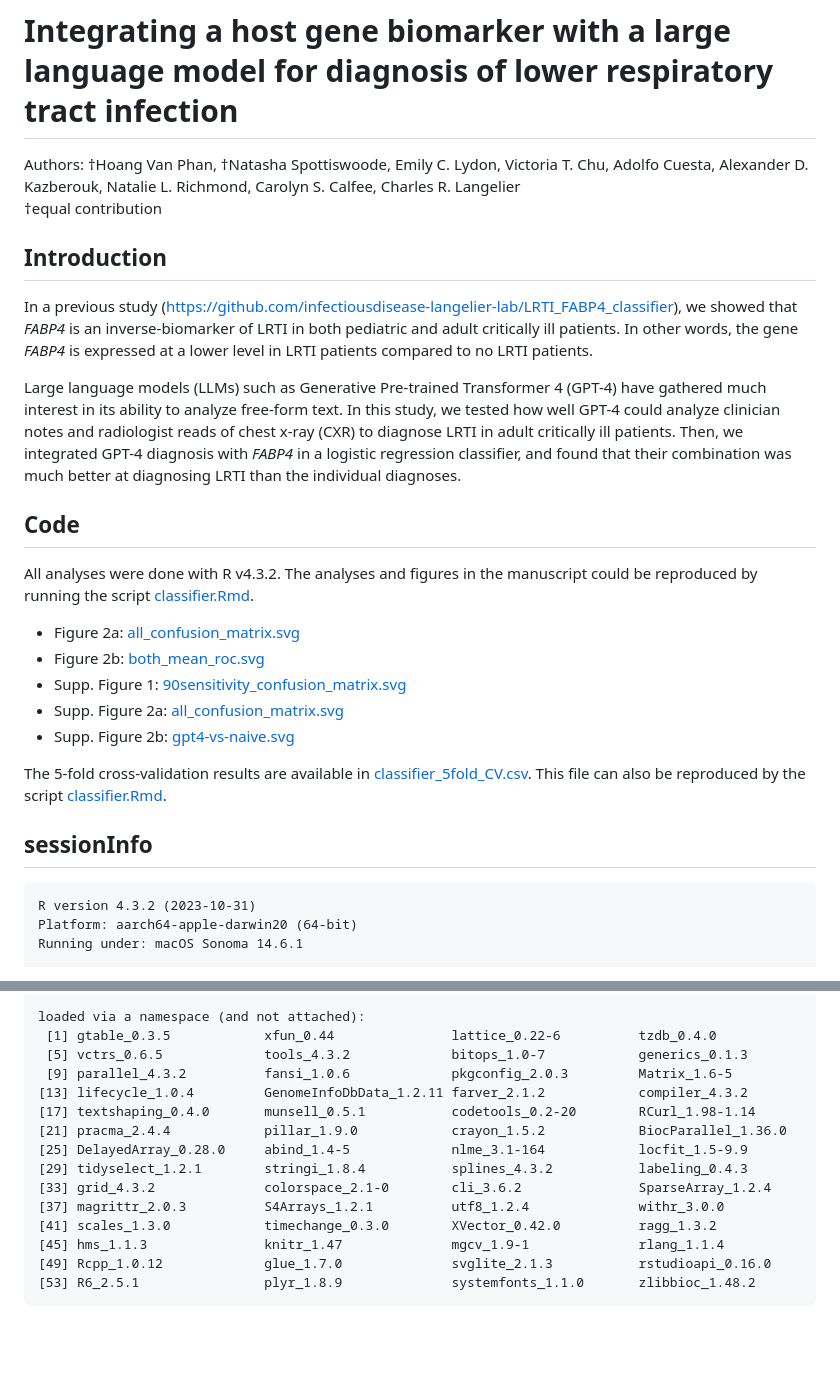
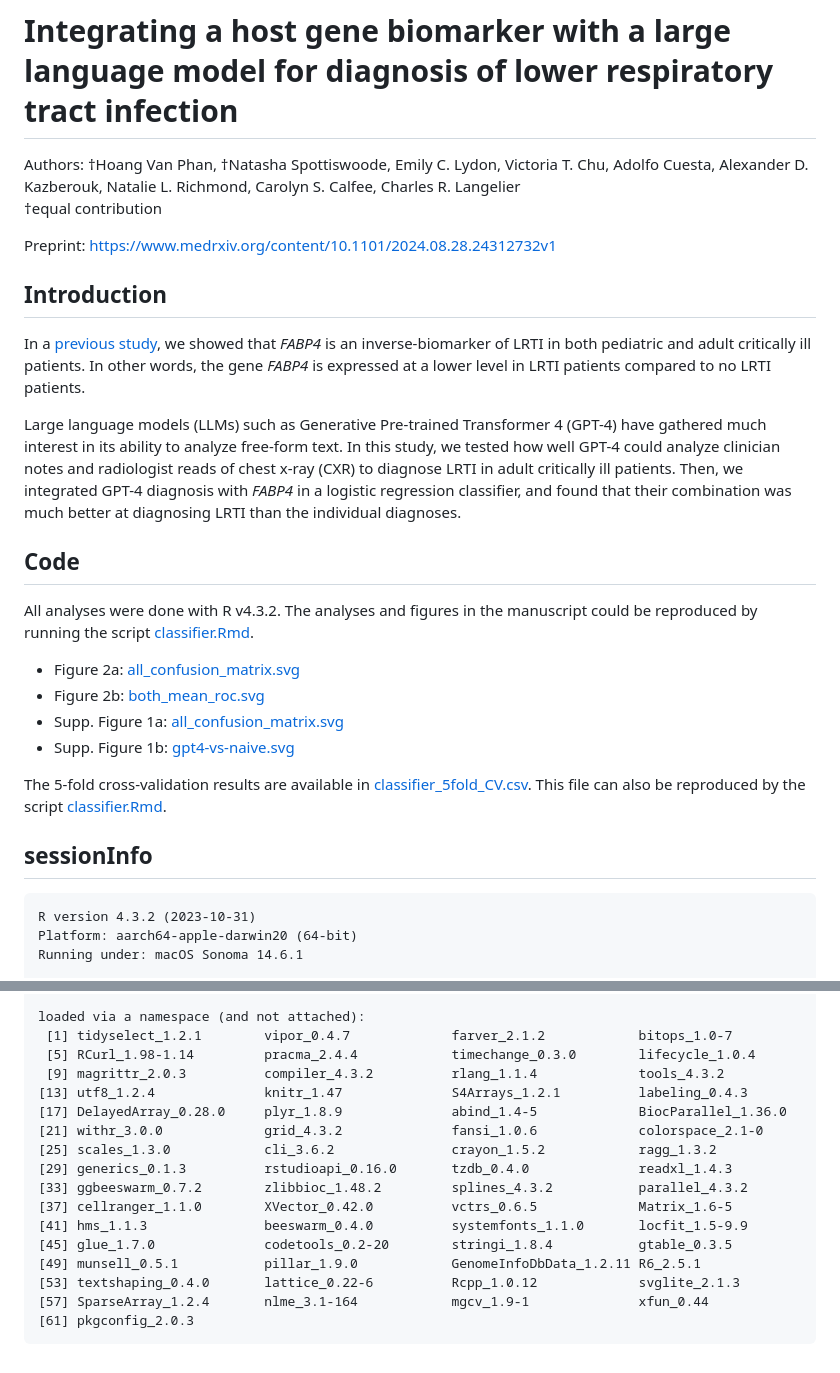
Before and after one commit to infectiousdisease-langelier-lab/LRTI_FABP4_GPT4_classifier, a Markdown page: README.md, 2 parts joined by grey strips. Rendered like a GitHub page; blank space fills up the shorter version.

Commit message:
update readme with preprint link

````diff
--- a/README.md
+++ b/README.md
@@ -3,9 +3,11 @@
 Authors: &dagger;Hoang Van Phan, &dagger;Natasha Spottiswoode, Emily C. Lydon, Victoria T. Chu, Adolfo Cuesta, Alexander D. Kazberouk, Natalie L. Richmond, Carolyn S. Calfee, Charles R. Langelier<br>
 &dagger;equal contribution<br>
 
+Preprint: https://www.medrxiv.org/content/10.1101/2024.08.28.24312732v1
+
 ## Introduction
 
-In a previous study (https://github.com/infectiousdisease-langelier-lab/LRTI_FABP4_classifier), we showed that _FABP4_ is an inverse-biomarker of LRTI in both pediatric and adult critically ill patients. In other words, the gene _FABP4_ is expressed at a lower level in LRTI patients compared to no LRTI patients.
+In a [previous study](https://www.medrxiv.org/content/10.1101/2024.08.19.24312242v1), we showed that _FABP4_ is an inverse-biomarker of LRTI in both pediatric and adult critically ill patients. In other words, the gene _FABP4_ is expressed at a lower level in LRTI patients compared to no LRTI patients.
 
 Large language models (LLMs) such as Generative Pre-trained Transformer 4 (GPT-4) have gathered much interest in its ability to analyze free-form text. In this study, we tested how well GPT-4 could analyze clinician notes and radiologist reads of chest x-ray (CXR) to diagnose LRTI in adult critically ill patients. Then, we integrated GPT-4 diagnosis with _FABP4_ in a logistic regression classifier, and found that their combination was much better at diagnosing LRTI than the individual diagnoses.
 
@@ -14,15 +16,14 @@ Large language models (LLMs) such as Generative Pre-trained Transformer 4 (GPT-4
 All analyses were done with R v4.3.2. The analyses and figures in the manuscript could be reproduced by running the script [classifier.Rmd](classifier.Rmd).
 * Figure 2a: [all_confusion_matrix.svg](output/all_confusion_matrix.svg)
 * Figure 2b: [both_mean_roc.svg](output/both_mean_roc.svg)
-* Supp. Figure 1: [90sensitivity_confusion_matrix.svg](output/90sensitivity_confusion_matrix.svg)
-* Supp. Figure 2a: [all_confusion_matrix.svg](output/all_confusion_matrix.svg)
-* Supp. Figure 2b: [gpt4-vs-naive.svg](output/gpt4-vs-naive.svg)
+* Supp. Figure 1a: [all_confusion_matrix.svg](output/all_confusion_matrix.svg)
+* Supp. Figure 1b: [gpt4-vs-naive.svg](output/gpt4-vs-naive.svg)
 
 The 5-fold cross-validation results are available in [classifier_5fold_CV.csv](output/classifier_5fold_CV.csv). This file can also be reproduced by the script [classifier.Rmd](classifier.Rmd).
 
 ## sessionInfo
 
-```
+```{R}
 R version 4.3.2 (2023-10-31)
 Platform: aarch64-apple-darwin20 (64-bit)
 Running under: macOS Sonoma 14.6.1
@@ -51,18 +52,20 @@ other attached packages:
 [22] ggplot2_3.5.1               tidyverse_2.0.0
 
 loaded via a namespace (and not attached):
- [1] gtable_0.3.5            xfun_0.44               lattice_0.22-6          tzdb_0.4.0
- [5] vctrs_0.6.5             tools_4.3.2             bitops_1.0-7            generics_0.1.3
- [9] parallel_4.3.2          fansi_1.0.6             pkgconfig_2.0.3         Matrix_1.6-5
-[13] lifecycle_1.0.4         GenomeInfoDbData_1.2.11 farver_2.1.2            compiler_4.3.2
-[17] textshaping_0.4.0       munsell_0.5.1           codetools_0.2-20        RCurl_1.98-1.14
-[21] pracma_2.4.4            pillar_1.9.0            crayon_1.5.2            BiocParallel_1.36.0
-[25] DelayedArray_0.28.0     abind_1.4-5             nlme_3.1-164            locfit_1.5-9.9
-[29] tidyselect_1.2.1        stringi_1.8.4           splines_4.3.2           labeling_0.4.3
-[33] grid_4.3.2              colorspace_2.1-0        cli_3.6.2               SparseArray_1.2.4
-[37] magrittr_2.0.3          S4Arrays_1.2.1          utf8_1.2.4              withr_3.0.0
-[41] scales_1.3.0            timechange_0.3.0        XVector_0.42.0          ragg_1.3.2
-[45] hms_1.1.3               knitr_1.47              mgcv_1.9-1              rlang_1.1.4
-[49] Rcpp_1.0.12             glue_1.7.0              svglite_2.1.3           rstudioapi_0.16.0
-[53] R6_2.5.1                plyr_1.8.9              systemfonts_1.1.0       zlibbioc_1.48.2
+ [1] tidyselect_1.2.1        vipor_0.4.7             farver_2.1.2            bitops_1.0-7
+ [5] RCurl_1.98-1.14         pracma_2.4.4            timechange_0.3.0        lifecycle_1.0.4
+ [9] magrittr_2.0.3          compiler_4.3.2          rlang_1.1.4             tools_4.3.2
+[13] utf8_1.2.4              knitr_1.47              S4Arrays_1.2.1          labeling_0.4.3
+[17] DelayedArray_0.28.0     plyr_1.8.9              abind_1.4-5             BiocParallel_1.36.0
+[21] withr_3.0.0             grid_4.3.2              fansi_1.0.6             colorspace_2.1-0
+[25] scales_1.3.0            cli_3.6.2               crayon_1.5.2            ragg_1.3.2
+[29] generics_0.1.3          rstudioapi_0.16.0       tzdb_0.4.0              readxl_1.4.3
+[33] ggbeeswarm_0.7.2        zlibbioc_1.48.2         splines_4.3.2           parallel_4.3.2
+[37] cellranger_1.1.0        XVector_0.42.0          vctrs_0.6.5             Matrix_1.6-5
+[41] hms_1.1.3               beeswarm_0.4.0          systemfonts_1.1.0       locfit_1.5-9.9
+[45] glue_1.7.0              codetools_0.2-20        stringi_1.8.4           gtable_0.3.5
+[49] munsell_0.5.1           pillar_1.9.0            GenomeInfoDbData_1.2.11 R6_2.5.1
+[53] textshaping_0.4.0       lattice_0.22-6          Rcpp_1.0.12             svglite_2.1.3
+[57] SparseArray_1.2.4       nlme_3.1-164            mgcv_1.9-1              xfun_0.44
+[61] pkgconfig_2.0.3
 ```
````
